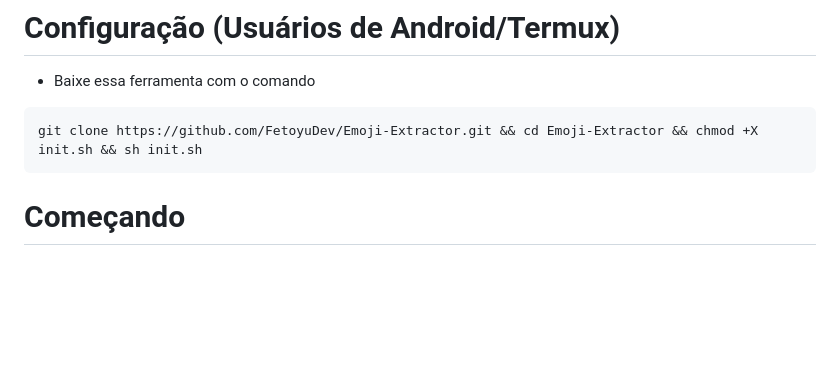
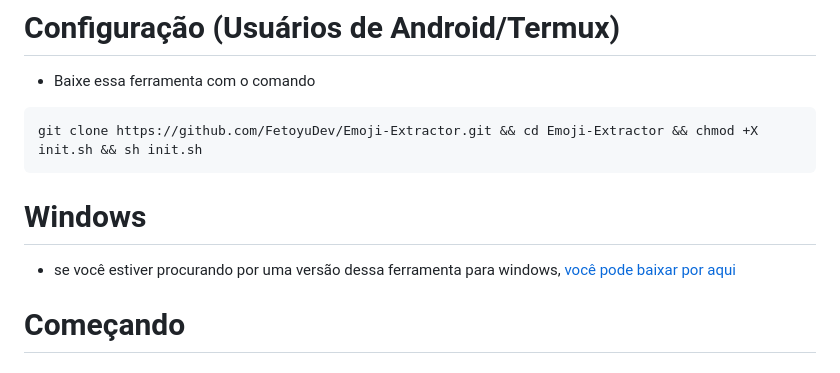
Before and after one commit to FetoyuDev/Emoji-Extractor, a Markdown page: README-PT.md, the part around the change. GitHub-like rendering; blank space fills up the shorter version.

````diff
--- a/README-PT.md
+++ b/README-PT.md
@@ -42,6 +42,9 @@ git clone https://github.com/FetoyuDev/Emoji-Extractor.git && cd Emoji-Extractor
 ```bash
 git clone https://github.com/FetoyuDev/Emoji-Extractor.git && cd Emoji-Extractor && chmod +X init.sh && sh init.sh
 ```
+
+# Windows
+- se você estiver procurando por uma versão dessa ferramenta para windows, [você pode baixar por aqui](https://github.com/Javialonqv/EmojiExtractorTool/releases/tag/Release)
 
 
 # Começando
````
